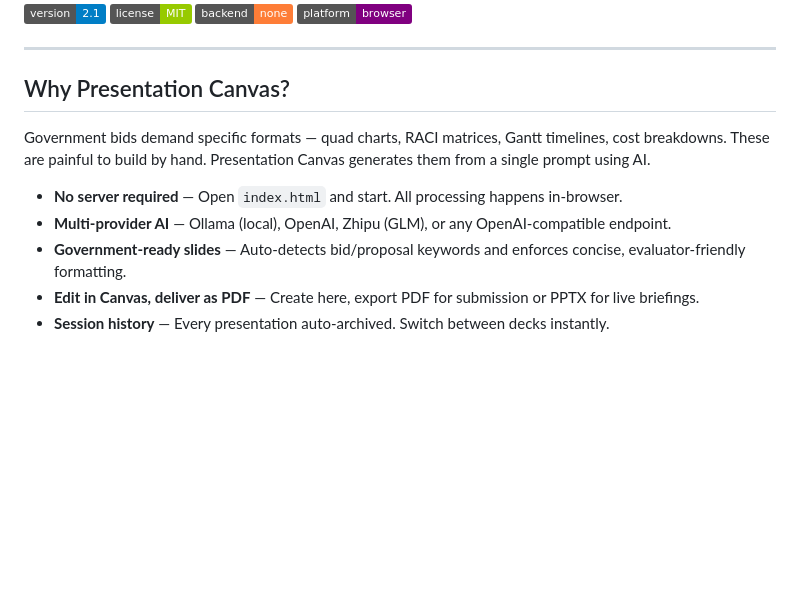
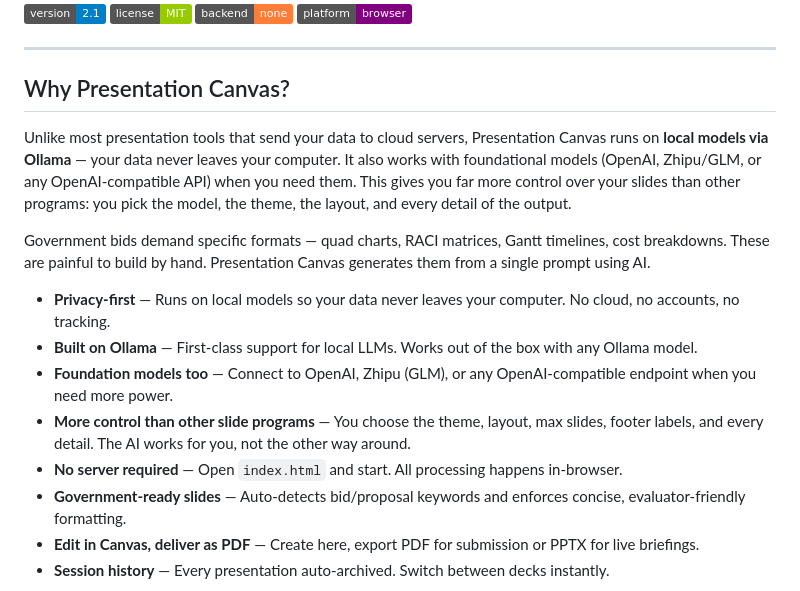
Before and after one commit to norhtecmbarnes-dot/presentation-canvas, a Markdown page: README.md, the part around the change. Drawn GitHub-style; badges without logos; blank space fills up the shorter version.

Commit message:
Add privacy-first, Ollama-built, local models, and user control messaging to README

```diff
--- a/README.md
+++ b/README.md
@@ -8,10 +8,15 @@
 
 ## Why Presentation Canvas?
 
+Unlike most presentation tools that send your data to cloud servers, Presentation Canvas runs on **local models via Ollama** — your data never leaves your computer. It also works with foundational models (OpenAI, Zhipu/GLM, or any OpenAI-compatible API) when you need them. This gives you far more control over your slides than other programs: you pick the model, the theme, the layout, and every detail of the output.
+
 Government bids demand specific formats — quad charts, RACI matrices, Gantt timelines, cost breakdowns. These are painful to build by hand. Presentation Canvas generates them from a single prompt using AI.
 
+- **Privacy-first** — Runs on local models so your data never leaves your computer. No cloud, no accounts, no tracking.
+- **Built on Ollama** — First-class support for local LLMs. Works out of the box with any Ollama model.
+- **Foundation models too** — Connect to OpenAI, Zhipu (GLM), or any OpenAI-compatible endpoint when you need more power.
+- **More control than other slide programs** — You choose the theme, layout, max slides, footer labels, and every detail. The AI works for you, not the other way around.
 - **No server required** — Open `index.html` and start. All processing happens in-browser.
-- **Multi-provider AI** — Ollama (local), OpenAI, Zhipu (GLM), or any OpenAI-compatible endpoint.
 - **Government-ready slides** — Auto-detects bid/proposal keywords and enforces concise, evaluator-friendly formatting.
 - **Edit in Canvas, deliver as PDF** — Create here, export PDF for submission or PPTX for live briefings.
 - **Session history** — Every presentation auto-archived. Switch between decks instantly.
```
